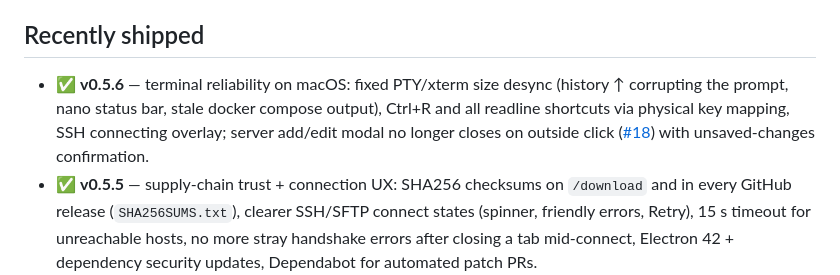
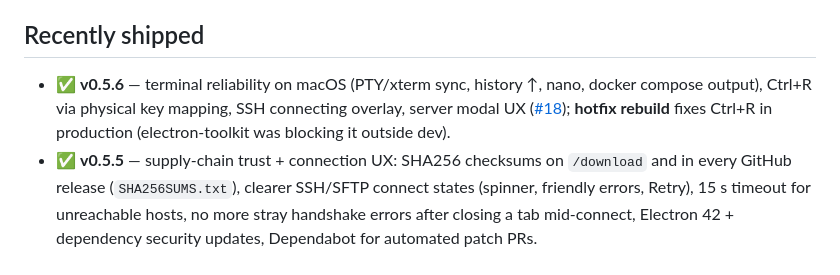
Before and after one commit to D3FVLT/MagicTerm, a Markdown page: ROADMAP.md, the part around the change. Drawn GitHub-style.

Commit message:
docs: note v0.5.6 hotfix rebuild in roadmap

```diff
--- a/ROADMAP.md
+++ b/ROADMAP.md
@@ -74,7 +74,7 @@ about **supply-chain trust**, not the runtime security model.
 
 ## Recently shipped
 
-- ✅ **v0.5.6** — terminal reliability on macOS: fixed PTY/xterm size desync (history ↑ corrupting the prompt, nano status bar, stale docker compose output), Ctrl+R and all readline shortcuts via physical key mapping, SSH connecting overlay; server add/edit modal no longer closes on outside click ([#18](https://github.com/D3FVLT/MagicTerm/issues/18)) with unsaved-changes confirmation.
+- ✅ **v0.5.6** — terminal reliability on macOS (PTY/xterm sync, history ↑, nano, docker compose output), Ctrl+R via physical key mapping, SSH connecting overlay, server modal UX ([#18](https://github.com/D3FVLT/MagicTerm/issues/18)); **hotfix rebuild** fixes Ctrl+R in production (electron-toolkit was blocking it outside dev).
 - ✅ **v0.5.5** — supply-chain trust + connection UX: SHA256 checksums on `/download` and in every GitHub release (`SHA256SUMS.txt`), clearer SSH/SFTP connect states (spinner, friendly errors, Retry), 15 s timeout for unreachable hosts, no more stray handshake errors after closing a tab mid-connect, Electron 42 + dependency security updates, Dependabot for automated patch PRs.
 - ✅ **v0.5.4** — terminal hardening: explicit TOFU host-key prompts (no more silent trust on first connect), keyboard shortcuts cheatsheet modal, fixes for long-command rendering and `nano` redraws on retina macOS, Ctrl+R/Ctrl+L/Ctrl+C and other readline shortcuts now work on non-Latin keyboard layouts (Cyrillic, German, Greek, …).
 - ✅ **v0.5.3** — auth-flow polish: registration confirmation banner, password reset, account deletion with org ownership transfer, donate link, branded email templates, recovery from stale/deleted-account sessions.
```
